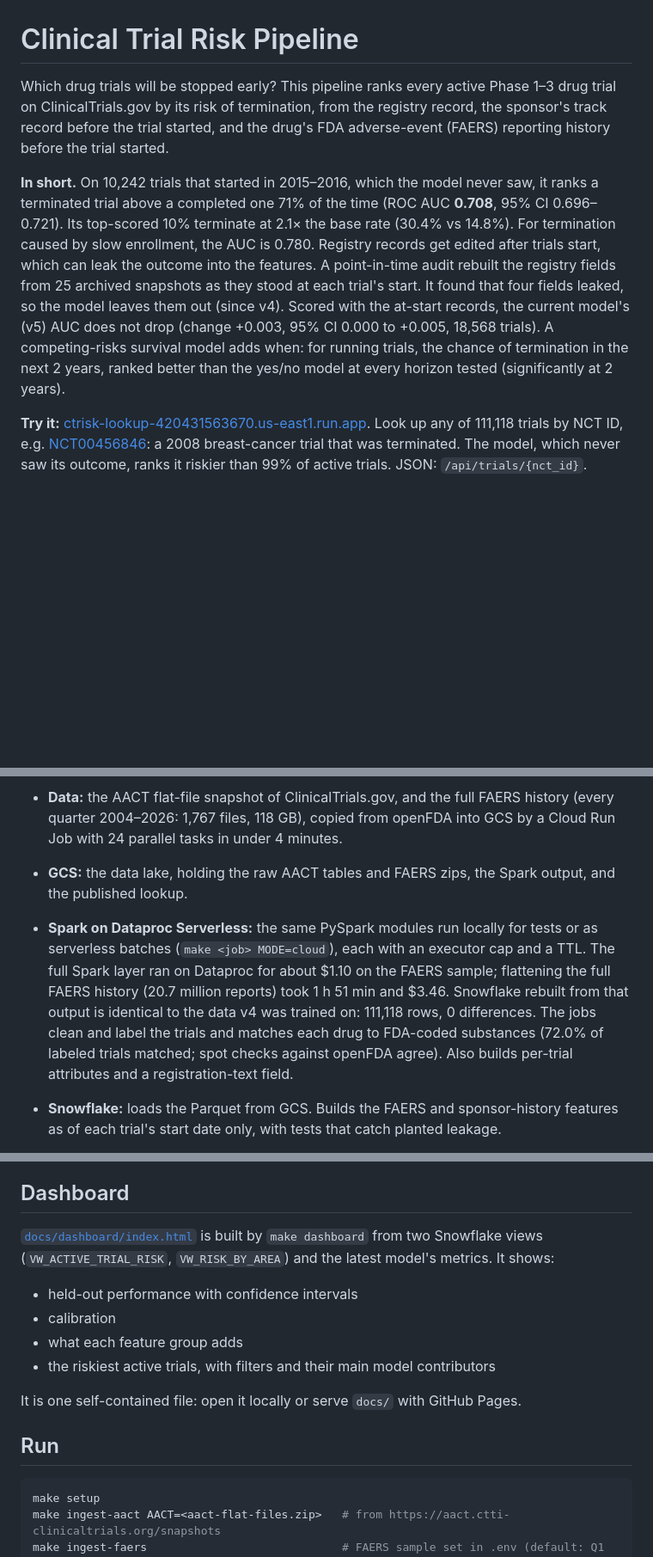
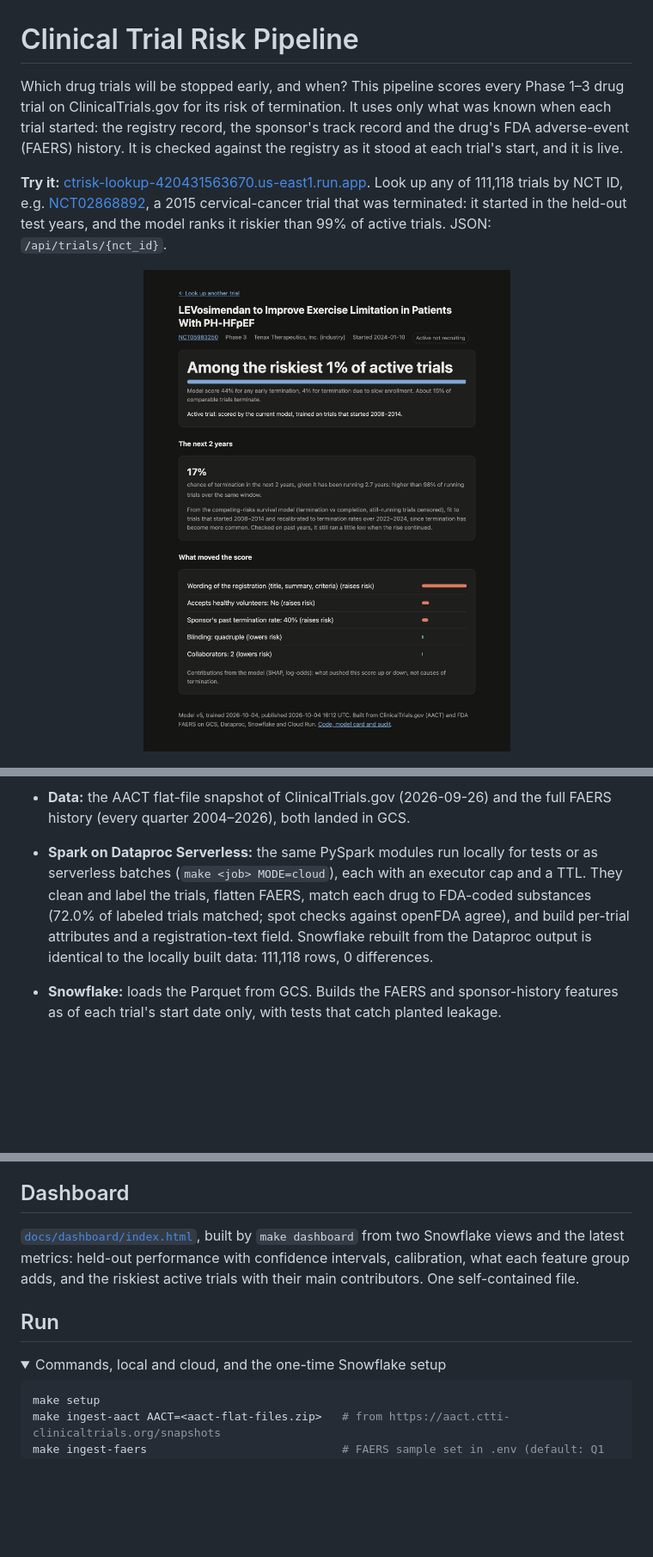
Before and after one commit to frankf1747/clinical_trial_risk_pipeline, a Markdown page: README.md, 3 parts joined by grey strips. Shown at 86% size. Rendered like a GitHub page; pictures changed too: docs/img/lookup.png (added); folded sections open; blank space fills up the shorter version.

````diff
--- a/README.md
+++ b/README.md
@@ -1,8 +1,8 @@
 # Clinical Trial Risk Pipeline
 
-Which drug trials will be stopped early? This pipeline ranks every active Phase 1–3 drug trial on ClinicalTrials.gov by its risk of termination, from the registry record, the sponsor's track record before the trial started, and the drug's FDA adverse-event (FAERS) reporting history before the trial started.
+Which drug trials will be stopped early, and when? This pipeline scores every Phase 1–3 drug trial on ClinicalTrials.gov for its risk of termination. It uses only what was known when each trial started: the registry record, the sponsor's track record and the drug's FDA adverse-event (FAERS) history. It is checked against the registry as it stood at each trial's start, and it is live.
 
-**In short.** On 10,242 trials that started in 2015–2016, which the model never saw, it ranks a terminated trial above a completed one 71% of the time (ROC AUC **0.708**, 95% CI 0.696–0.721). Its top-scored 10% terminate at 2.1× the base rate (30.4% vs 14.8%). For termination caused by slow enrollment, the AUC is 0.780. Registry records get edited after trials start, which can leak the outcome into the features. A point-in-time audit rebuilt the registry fields from 25 archived snapshots as they stood at each trial's start. It found that four fields leaked, so the model leaves them out (since v4). Scored with the at-start records, the current model's (v5) AUC does not drop (change +0.003, 95% CI 0.000 to +0.005, 18,568 trials). A competing-risks survival model adds when: for running trials, the chance of termination in the next 2 years, ranked better than the yes/no model at every horizon tested (significantly at 2 years).
+**Try it:** [ctrisk-lookup-420431563670.us-east1.run.app](https://ctrisk-lookup-420431563670.us-east1.run.app). Look up any of 111,118 trials by NCT ID, e.g. [NCT02868892](https://ctrisk-lookup-420431563670.us-east1.run.app/trial/NCT02868892), a 2015 cervical-cancer trial that was terminated: it started in the held-out test years, and the model ranks it riskier than 99% of active trials. JSON: `/api/trials/{nct_id}`.
 
-**Try it:** [ctrisk-lookup-420431563670.us-east1.run.app](https://ctrisk-lookup-420431563670.us-east1.run.app). Look up any of 111,118 trials by NCT ID, e.g. [NCT00456846](https://ctrisk-lookup-420431563670.us-east1.run.app/trial/NCT00456846): a 2008 breast-cancer trial that was terminated. The model, which never saw its outcome, ranks it riskier than 99% of active trials. JSON: `/api/trials/{nct_id}`.
+<p align="center"><img src="docs/img/lookup.png" alt="The public lookup: a running trial's termination risk, its rank, its chance of termination in the next 2 years, and the reasons" width="720"></p>
 
@@ -25,9 +52,8 @@ flowchart LR
   AU -.->|fields that leak are dropped| M
 ```
 
-- **Data:** the AACT flat-file snapshot of ClinicalTrials.gov, and the full FAERS history (every quarter 2004–2026: 1,767 files, 118 GB), copied from openFDA into GCS by a Cloud Run Job with 24 parallel tasks in under 4 minutes.
-- **GCS:** the data lake, holding the raw AACT tables and FAERS zips, the Spark output, and the published lookup.
-- **Spark on Dataproc Serverless:** the same PySpark modules run locally for tests or as serverless batches (`make <job> MODE=cloud`), each with an executor cap and a TTL. The full Spark layer ran on Dataproc for about $1.10 on the FAERS sample; flattening the full FAERS history (20.7 million reports) took 1 h 51 min and $3.46. Snowflake rebuilt from that output is identical to the data v4 was trained on: 111,118 rows, 0 differences. The jobs clean and label the trials and matches each drug to FDA-coded substances (72.0% of labeled trials matched; spot checks against openFDA agree). Also builds per-trial attributes and a registration-text field.
+- **Data:** the AACT flat-file snapshot of ClinicalTrials.gov (2026-09-26) and the full FAERS history (every quarter 2004–2026), both landed in GCS.
+- **Spark on Dataproc Serverless:** the same PySpark modules run locally for tests or as serverless batches (`make <job> MODE=cloud`), each with an executor cap and a TTL. They clean and label the trials, flatten FAERS, match each drug to FDA-coded substances (72.0% of labeled trials matched; spot checks against openFDA agree), and build per-trial attributes and a registration-text field. Snowflake rebuilt from the Dataproc output is identical to the locally built data: 111,118 rows, 0 differences.
 - **Snowflake:** loads the Parquet from GCS. Builds the FAERS and sponsor-history features as of each trial's start date only, with tests that catch planted leakage.
 - **Model:** LightGBM on the tabular features plus 64 SVD components of TF-IDF text. Tuned on an inner time split of the training years. Every model is versioned (`models/vN/`) with its metrics, features and the Snowflake clone it was trained on.
 - **Serving:** every trial in the modelled population gets a score that never used its own outcome:
@@ -141,15 +162,12 @@ Unmatched trials are mostly investigational compounds with no marketing history
 
 ## Dashboard
 
-[`docs/dashboard/index.html`](docs/dashboard/index.html) is built by `make dashboard` from two Snowflake views (`VW_ACTIVE_TRIAL_RISK`, `VW_RISK_BY_AREA`) and the latest model's metrics. It shows:
-- held-out performance with confidence intervals
-- calibration
-- what each feature group adds
-- the riskiest active trials, with filters and their main model contributors
-
-It is one self-contained file: open it locally or serve `docs/` with GitHub Pages.
+[`docs/dashboard/index.html`](docs/dashboard/index.html), built by `make dashboard` from two Snowflake views and the latest metrics: held-out performance with confidence intervals, calibration, what each feature group adds, and the riskiest active trials with their main contributors. One self-contained file.
 
 ## Run
+
+<details>
+<summary>Commands, local and cloud, and the one-time Snowflake setup</summary>
 
 ```bash
 make setup
````
Also changed, not shown: other parts of README.md (+51 -27 lines).
